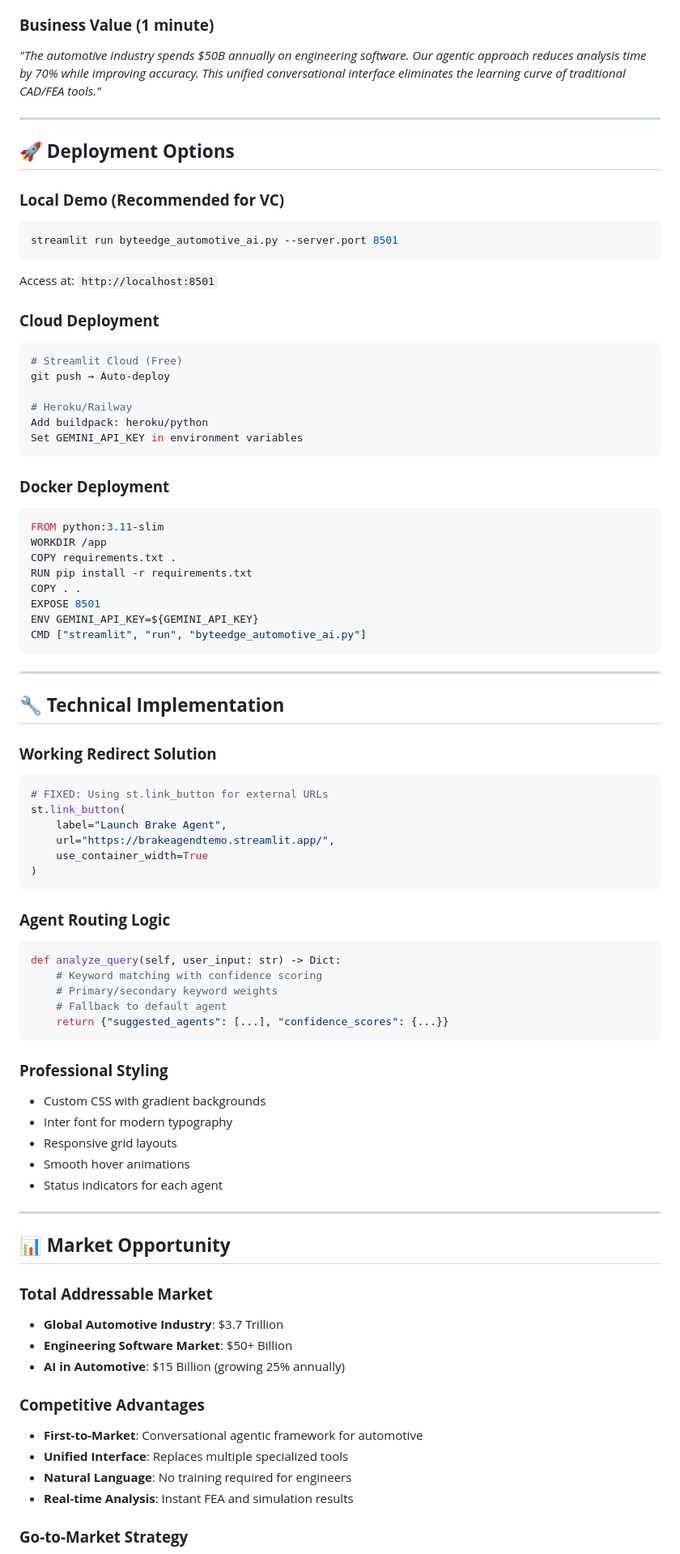
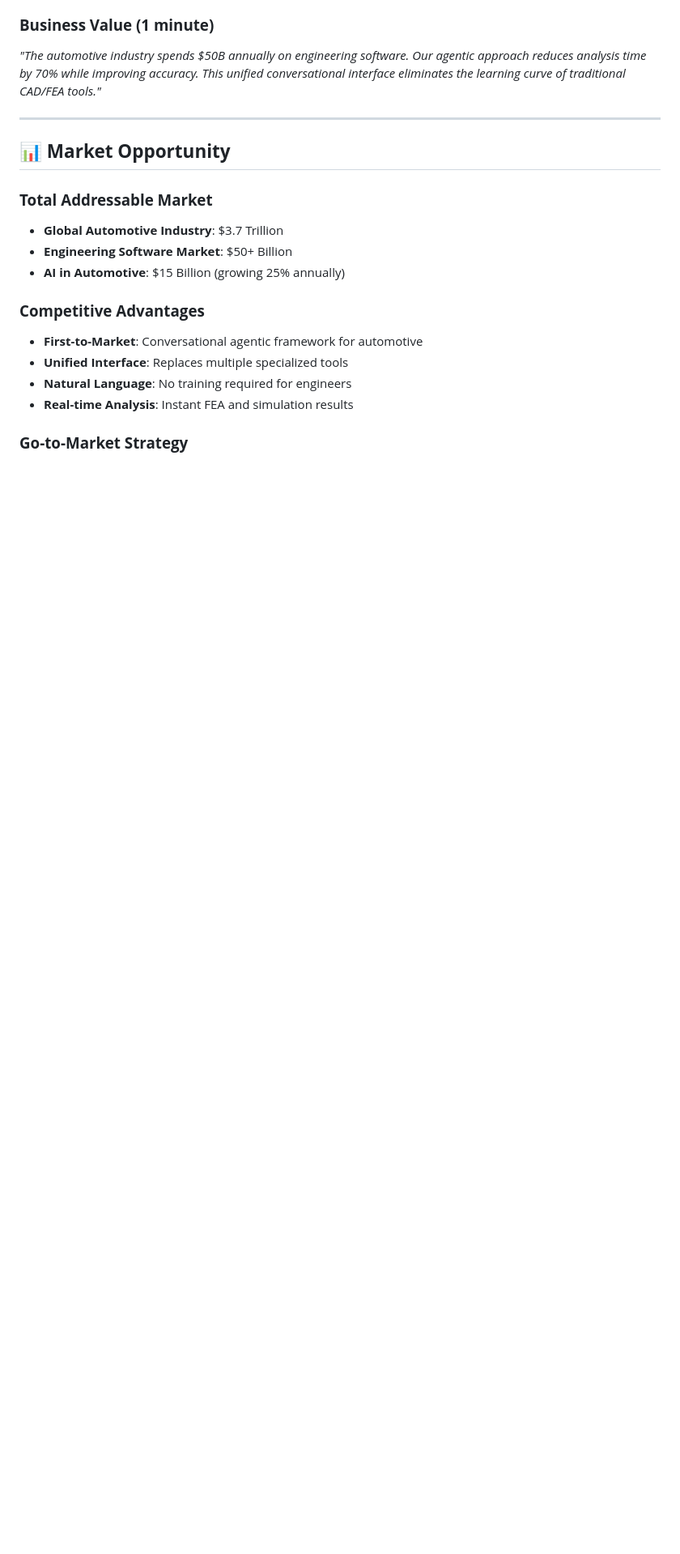
Before and after one commit to MayankBytedge/Agentic_Framework, a Markdown page: Readme.md, the part around the change printed below. Shown: that part at 81% size. Drawn GitHub-style; blank space fills up the shorter version.

````diff
--- a/Readme.md
+++ b/Readme.md
@@ -139,67 +92,7 @@ Keywords: ["brake", "performance", "racing"]
 
 ---
 
-## 🚀 **Deployment Options**
 
-### **Local Demo (Recommended for VC)**
-```bash
-streamlit run byteedge_automotive_ai.py --server.port 8501
-```
-Access at: `http://localhost:8501`
-
-### **Cloud Deployment**
-```bash
-# Streamlit Cloud (Free)
-git push → Auto-deploy
-
-# Heroku/Railway
-Add buildpack: heroku/python
-Set GEMINI_API_KEY in environment variables
-```
-
-### **Docker Deployment**
-```dockerfile
-FROM python:3.11-slim
-WORKDIR /app
-COPY requirements.txt .
-RUN pip install -r requirements.txt
-COPY . .
-EXPOSE 8501
-ENV GEMINI_API_KEY=${GEMINI_API_KEY}
-CMD ["streamlit", "run", "byteedge_automotive_ai.py"]
-```
-
----
-
-## 🔧 **Technical Implementation**
-
-### **Working Redirect Solution**
-```python
-# FIXED: Using st.link_button for external URLs
-st.link_button(
-    label="Launch Brake Agent",
-    url="https://brakeagendtemo.streamlit.app/",
-    use_container_width=True
-)
-```
-
-### **Agent Routing Logic**
-```python
-def analyze_query(self, user_input: str) -> Dict:
-    # Keyword matching with confidence scoring
-    # Primary/secondary keyword weights
-    # Fallback to default agent
-    return {"suggested_agents": [...], "confidence_scores": {...}}
-```
-
-### **Professional Styling**
-- Custom CSS with gradient backgrounds
-- Inter font for modern typography
-- Responsive grid layouts
-- Smooth hover animations
-- Status indicators for each agent
-
----
 
 ## 📊 **Market Opportunity**
 
````
Also changed, not shown: other parts of Readme.md (+7 -82 lines).
